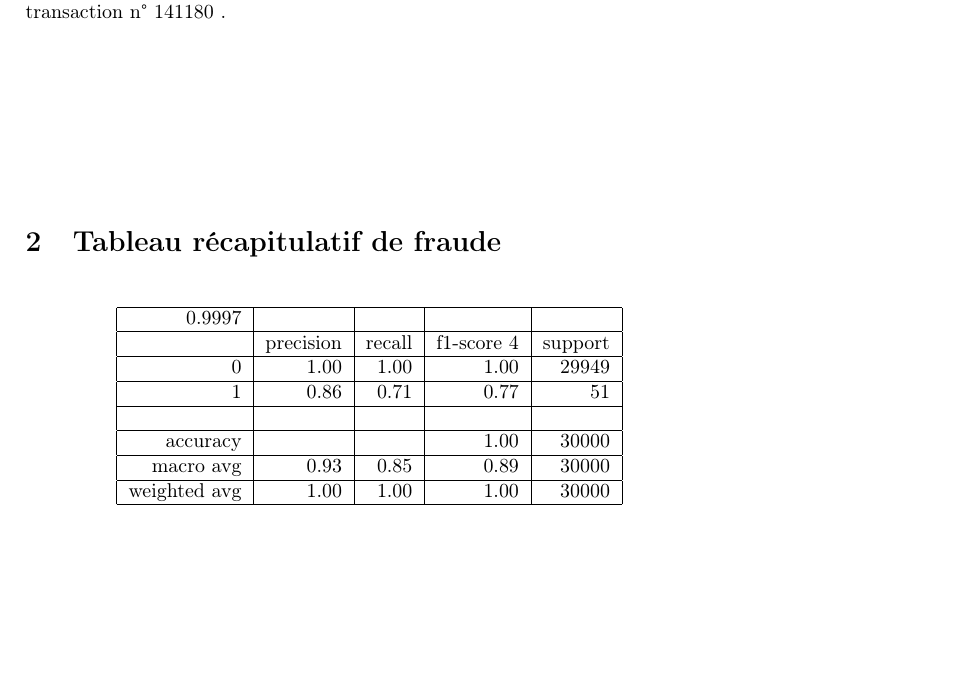
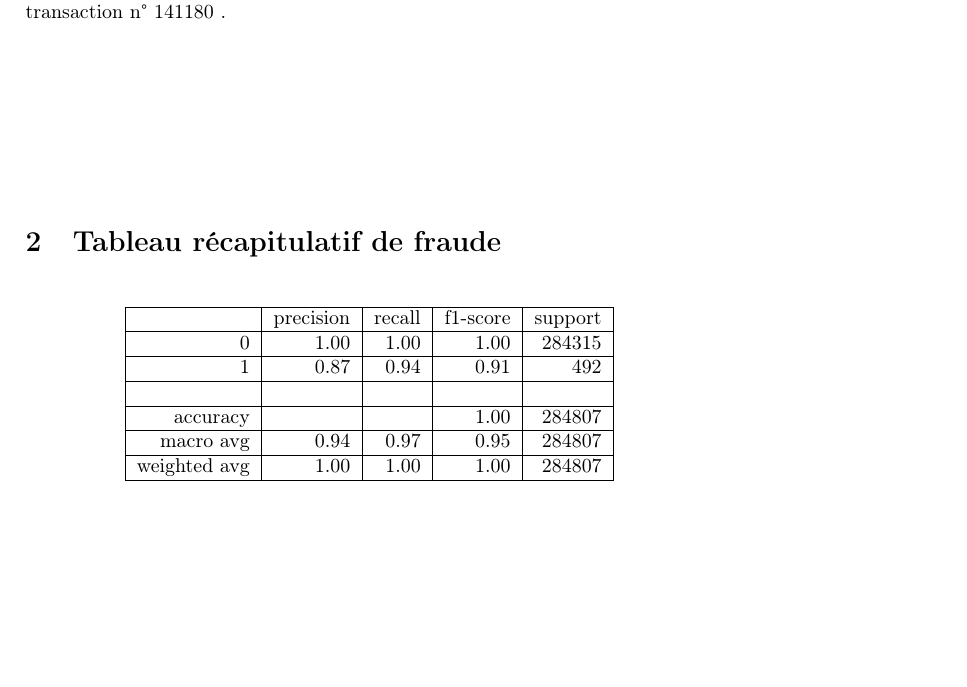
Before and after one commit to ernestobone98/credit-card-fraud-detection, a LaTeX document (controllers/rapport.tex): part of the page, cut so that both start at the same text. Compiled offline with pdfLaTeX.

Commit message:
Modification tableau

```diff
--- a/controllers/rapport.tex
+++ b/controllers/rapport.tex
@@ -46,21 +46,19 @@ Ce rapport fait état de la fraude détectée \DTMsetdatestyle{ddmmyyyy}  le \to
 \begin{center}
 \begin{tabular}{| r | r | r | r | r | r | }
 \hline
-0.9997 & & & &\\
+ & precision & recall & f1-score & support\\
 \hline
- & precision & recall & f1-score 4 & support\\
+0 & 1.00 & 1.00 & 1.00 & 284315 \\
 \hline
-0 & 1.00 & 1.00 & 1.00 & 29949 \\
-\hline
-1 & 0.86 & 0.71 & 0.77 & 51\\
+1 & 0.87 & 0.94 & 0.91 & 492\\
 \hline
 & & & &\\
 \hline
-accuracy &  & & 1.00 & 30000\\
+accuracy &  & & 1.00 & 284807\\
 \hline
-macro avg & 0.93 & 0.85 & 0.89 & 30000\\
+macro avg & 0.94 & 0.97 & 0.95 & 284807\\
 \hline
-weighted avg & 1.00 & 1.00 & 1.00 & 30000\\
+weighted avg & 1.00 & 1.00 & 1.00 & 284807\\
 \hline
 
 \end{tabular}
```
Also changed, not shown: views/reports/rapport.pdf, 2 other files.
